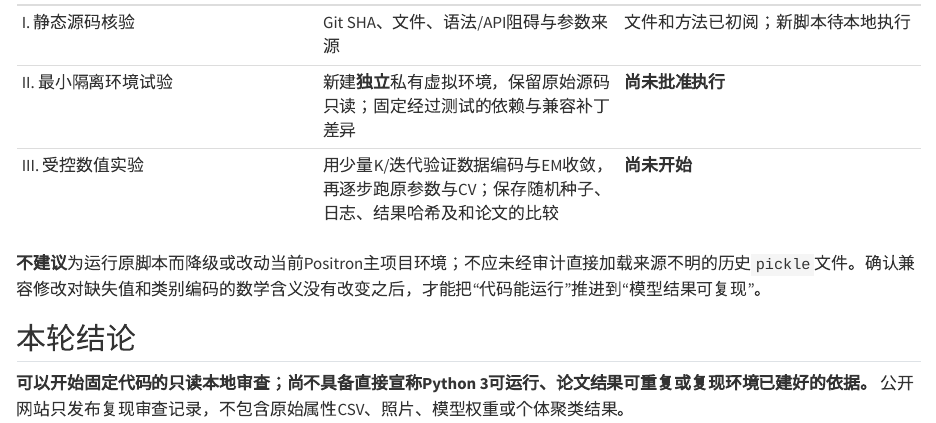
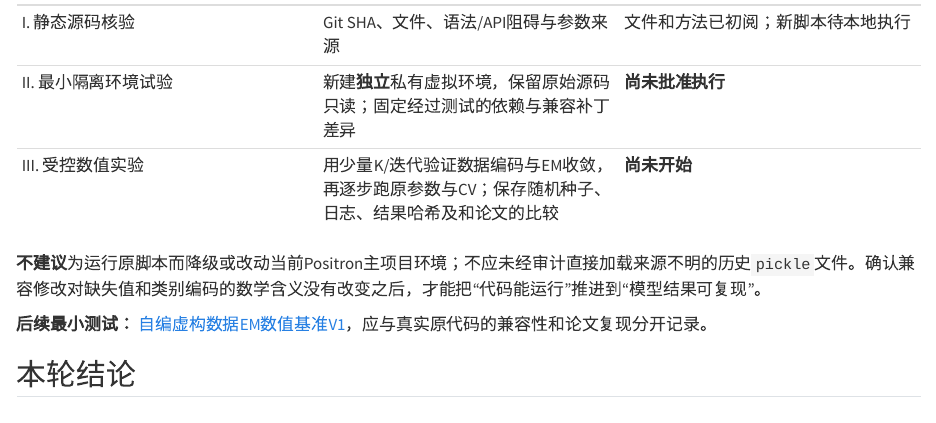
Before and after one commit to AI-Archaeology/AI-Archaeology-Textbook, a Quarto document (core-case-library/a6-original-algorithm-compatibility-v1.qmd): the page in a window 1100 px wide, from 3260 px down. Rendered offline with R 4.5, knitr and Pandoc in place of Quarto, with nearby package versions.

Commit message:
Register A6 minimal EM numerical behavior module

```diff
--- a/core-case-library/a6-original-algorithm-compatibility-v1.qmd
+++ b/core-case-library/a6-original-algorithm-compatibility-v1.qmd
@@ -71,6 +71,8 @@ python3 audit-tools/a6_original_python_compatibility_v1.py \
 
 **不建议**为运行原脚本而降级或改动当前Positron主项目环境；不应未经审计直接加载来源不明的历史`pickle`文件。确认兼容修改对缺失值和类别编码的数学含义没有改变之后，才能把“代码能运行”推进到“模型结果可复现”。
 
+**后续最小测试：** [自编虚构数据EM数值基准V1](a6-minimal-em-behavior-v1.qmd)，应与真实原代码的兼容性和论文复现分开记录。
+
 ## 本轮结论
 
 **可以开始固定代码的只读本地审查；尚不具备直接宣称Python 3可运行、论文结果可重复或复现环境已建好的依据。** 公开网站只发布复现审查记录，不包含原始属性CSV、照片、模型权重或个体聚类结果。
```
